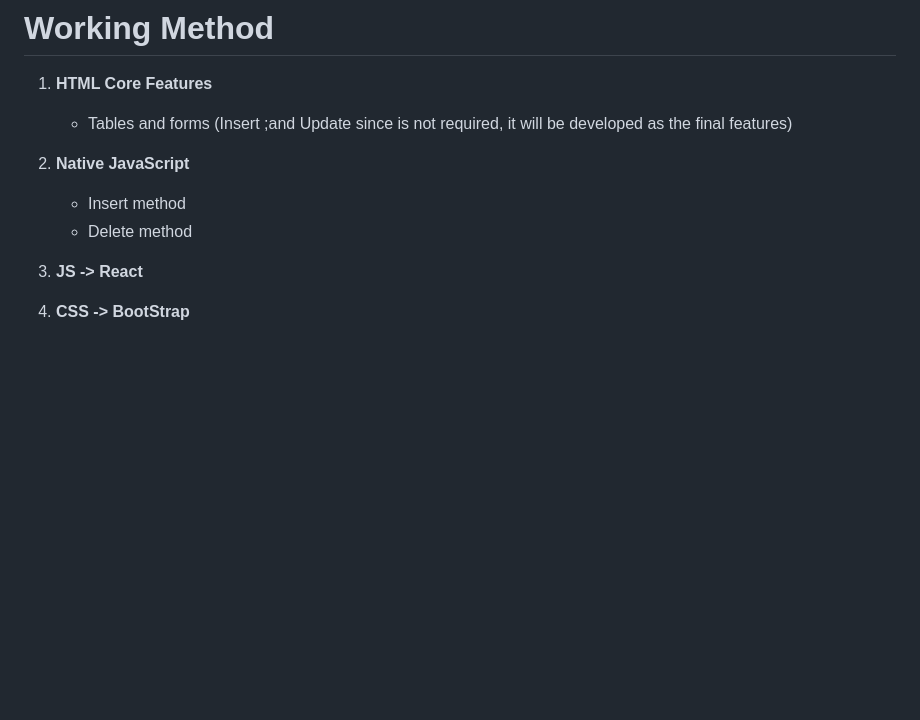
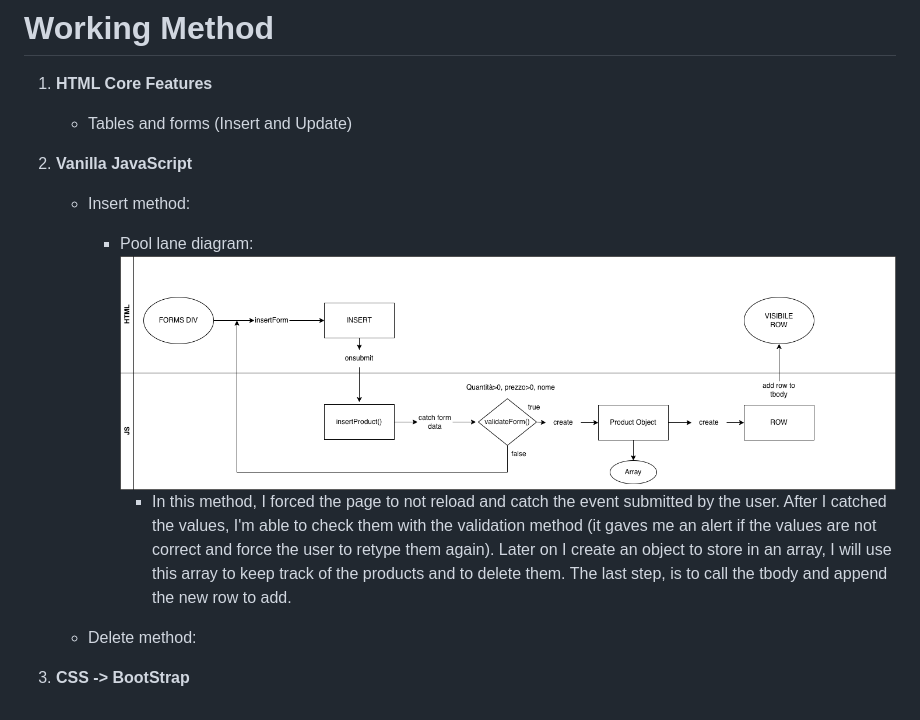
Before and after one commit to callmerichie/SinglePage_Warehouse, a Markdown page: README.md, the part around the change. Rendered like a GitHub page; pictures changed too: INSERT.drawio.png (added); blank space fills up the shorter version.

Commit message:
js & documentation

```diff
--- a/README.md
+++ b/README.md
@@ -26,12 +26,17 @@ Data Persistence: Not required — in-memory storage is sufficient
 # Working Method
 
 1. **HTML Core Features**
-   - Tables and forms (Insert ;and Update since is not required, it will be developed as the final features)
+   - Tables and forms (Insert and Update)
 
-2. **Native JavaScript**
-   - Insert method
-   - Delete method
+2. **Vanilla JavaScript**
+   - Insert method:
+     - Pool lane diagram:
+       ![INSERT.drawio.png](INSERT.drawio.png)
+       - In this method, I forced the page to not reload and catch the event submitted by the user. After I catched the values,
+       I'm able to check them with the validation method (it gaves me an alert if the values are not correct and force the user to retype them again).
+       Later on I create an object to store in an array, I will use this array to keep track of the products and to delete them.
+       The last step, is to call the tbody and append the new row to add.
 
-3. **JS -> React**
+   - Delete method:
 
-4. **CSS -> BootStrap**
+3. **CSS -> BootStrap**
```
Also changed, not shown: 1 other file.
